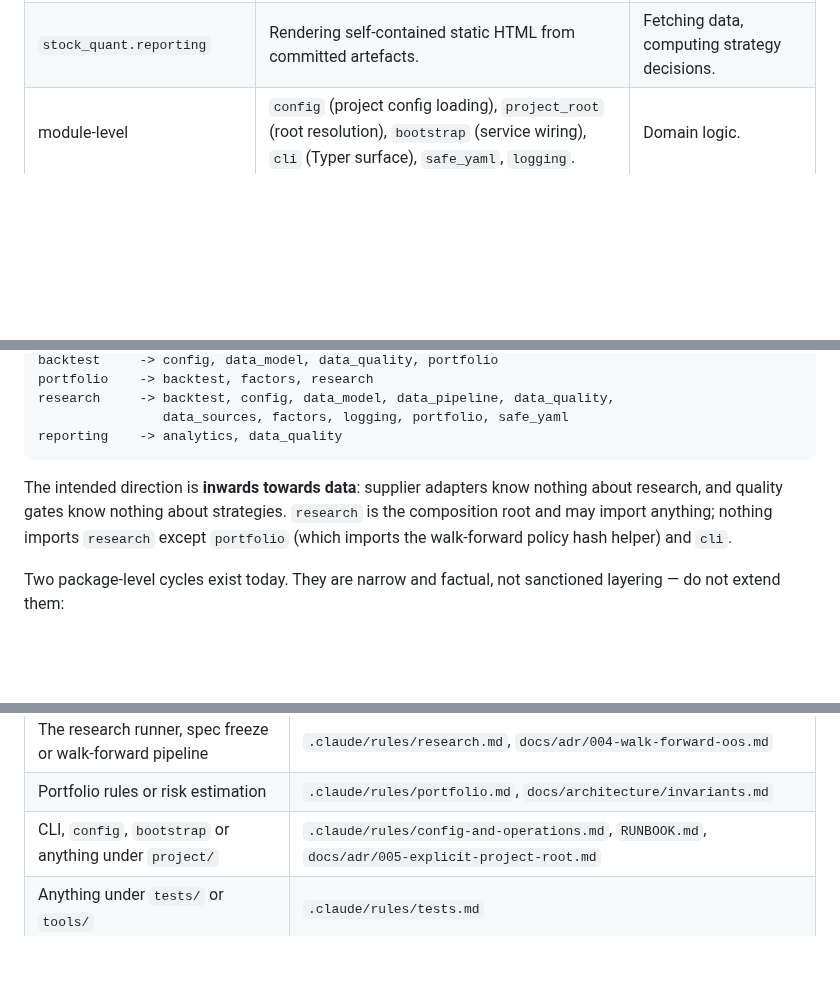
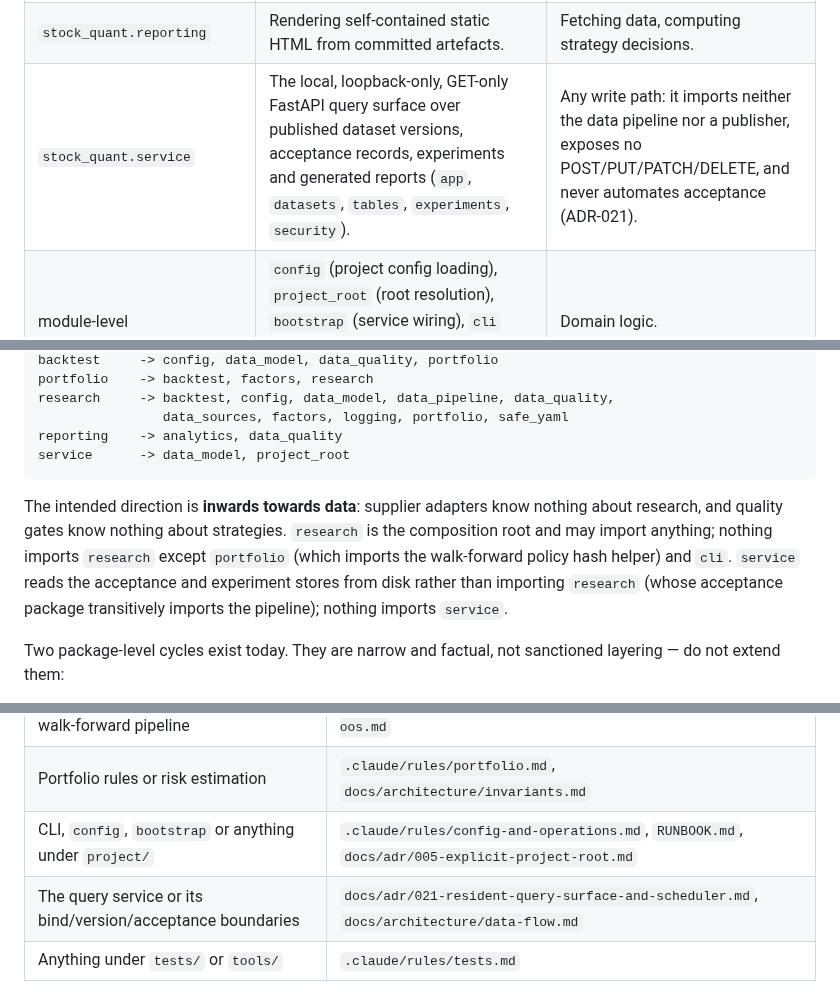
Before and after one commit to Ji-Baoning/stock_quant, a Markdown page: docs/architecture/module-map.md, 3 parts joined by grey strips. Drawn GitHub-style; blank space fills up the shorter version.

````diff
--- a/docs/architecture/module-map.md
+++ b/docs/architecture/module-map.md
@@ -21,6 +21,7 @@ commands for that area.
 | `stock_quant.portfolio` | Turning eligible candidates into frozen target weights: `equal_weight`, `buffered_risk_weight`, `risk_estimation`, `rebalance_band`, `buffered_models`. | Fills, costs, or account state. |
 | `stock_quant.analytics` | Performance metrics computed from published artefacts. | Data access, rendering. |
 | `stock_quant.reporting` | Rendering self-contained static HTML from committed artefacts. | Fetching data, computing strategy decisions. |
+| `stock_quant.service` | The local, loopback-only, GET-only FastAPI query surface over published dataset versions, acceptance records, experiments and generated reports (`app`, `datasets`, `tables`, `experiments`, `security`). | Any write path: it imports neither the data pipeline nor a publisher, exposes no POST/PUT/PATCH/DELETE, and never automates acceptance (ADR-021). |
 | module-level | `config` (project config loading), `project_root` (root resolution), `bootstrap` (service wiring), `cli` (Typer surface), `safe_yaml`, `logging`. | Domain logic. |
 
 `research` subpackages:
@@ -47,13 +48,16 @@ portfolio    -> backtest, factors, research
 research     -> backtest, config, data_model, data_pipeline, data_quality,
                 data_sources, factors, logging, portfolio, safe_yaml
 reporting    -> analytics, data_quality
+service      -> data_model, project_root
 ```
 
 The intended direction is **inwards towards data**: supplier adapters know
 nothing about research, and quality gates know nothing about strategies.
 `research` is the composition root and may import anything; nothing imports
 `research` except `portfolio` (which imports the walk-forward policy hash
-helper) and `cli`.
+helper) and `cli`. `service` reads the acceptance and experiment stores from
+disk rather than importing `research` (whose acceptance package transitively
+imports the pipeline); nothing imports `service`.
 
 Two package-level cycles exist today. They are narrow and factual, not
 sanctioned layering — do not extend them:
@@ -80,6 +84,7 @@ raised rather than assumed acceptable.
 | The research runner, spec freeze or walk-forward pipeline | `.claude/rules/research.md`, `docs/adr/004-walk-forward-oos.md` |
 | Portfolio rules or risk estimation | `.claude/rules/portfolio.md`, `docs/architecture/invariants.md` |
 | CLI, `config`, `bootstrap` or anything under `project/` | `.claude/rules/config-and-operations.md`, `RUNBOOK.md`, `docs/adr/005-explicit-project-root.md` |
+| The query service or its bind/version/acceptance boundaries | `docs/adr/021-resident-query-surface-and-scheduler.md`, `docs/architecture/data-flow.md` |
 | Anything under `tests/` or `tools/` | `.claude/rules/tests.md` |
 
 ## Authority boundary
````
Also changed, not shown: docs/architecture/data-flow.md (+20 -0 lines), docs/architecture/overview.md (+19 -5 lines).
